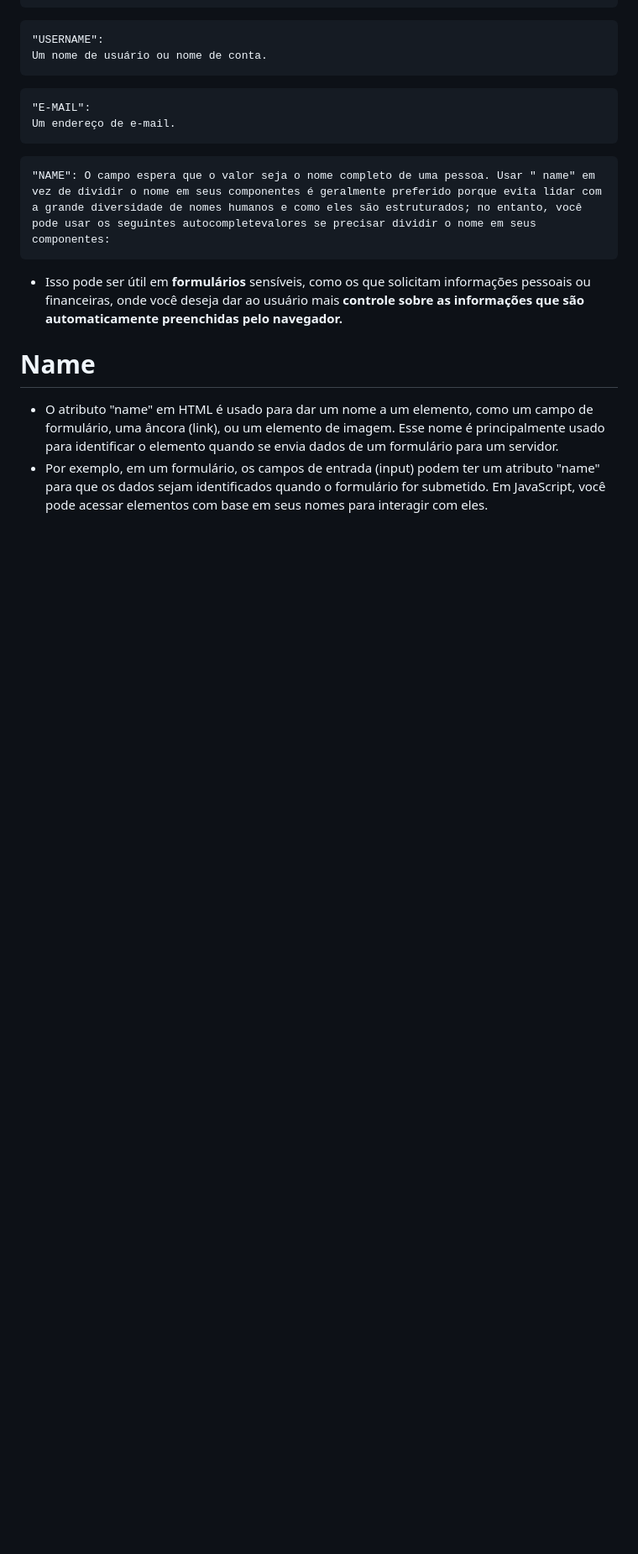
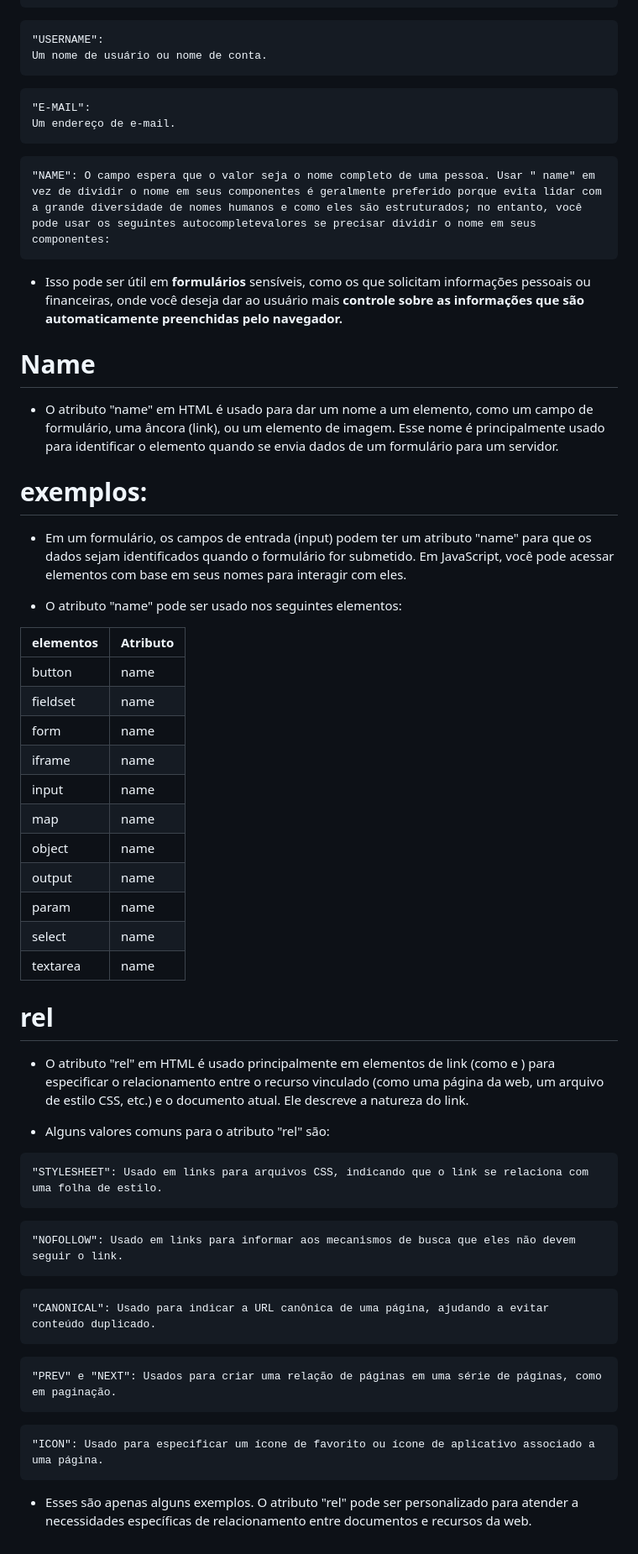
Before and after one commit to victorEvangelista2/form-contato, a Markdown page: README.md, the part around the change. Shown at 84% size. Drawn GitHub-style; blank space fills up the shorter version.

````diff
--- a/README.md
+++ b/README.md
@@ -130,4 +130,50 @@ Um endereço de e-mail.
 # Name
 
  - O atributo "name" em HTML é usado para dar um nome a um elemento, como um campo de formulário, uma âncora (link), ou um elemento de imagem. Esse nome é principalmente usado para identificar o elemento quando se envia dados de um formulário para um servidor.
- - Por exemplo, em um formulário, os campos de entrada (input) podem ter um atributo "name" para que os dados sejam identificados quando o formulário for submetido. Em JavaScript, você pode acessar elementos com base em seus nomes para interagir com eles.
+# exemplos:
+ - Em um formulário, os campos de entrada (input) podem ter um atributo "name" para que os dados sejam identificados quando o formulário for submetido. Em JavaScript, você pode acessar elementos com base em seus nomes para interagir com eles.
+
+ - O atributo "name" pode ser usado nos seguintes elementos:
+
+| elementos | Atributo |
+|---|---|
+| button | name |
+| fieldset | name |
+| form | name |
+| iframe | name |
+| input | name |
+| map | name |
+| object | name |
+| output | name |
+| param | name |
+| select | name |
+| textarea | name |
+
+# rel
+
+ - O atributo "rel" em HTML é usado principalmente em elementos de link (como <a> e <link>) para especificar o relacionamento entre o recurso vinculado (como uma página da web, um arquivo de estilo CSS, etc.) e o documento atual. Ele descreve a natureza do link.
+
+ - Alguns valores comuns para o atributo "rel" são:
+
+```
+"STYLESHEET": Usado em links para arquivos CSS, indicando que o link se relaciona com uma folha de estilo.
+```
+
+```
+"NOFOLLOW": Usado em links para informar aos mecanismos de busca que eles não devem seguir o link.
+```
+
+```
+"CANONICAL": Usado para indicar a URL canônica de uma página, ajudando a evitar conteúdo duplicado.
+```
+
+```
+"PREV" e "NEXT": Usados para criar uma relação de páginas em uma série de páginas, como em paginação.
+```
+
+```
+"ICON": Usado para especificar um ícone de favorito ou ícone de aplicativo associado a uma página.
+```
+
+
+ - Esses são apenas alguns exemplos. O atributo "rel" pode ser personalizado para atender a necessidades específicas de relacionamento entre documentos e recursos da web.
````
